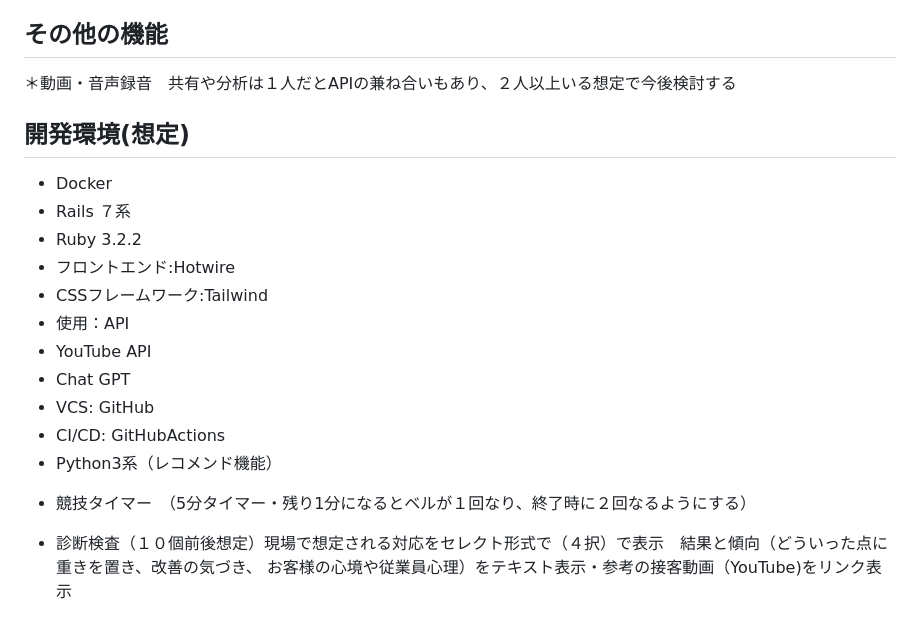
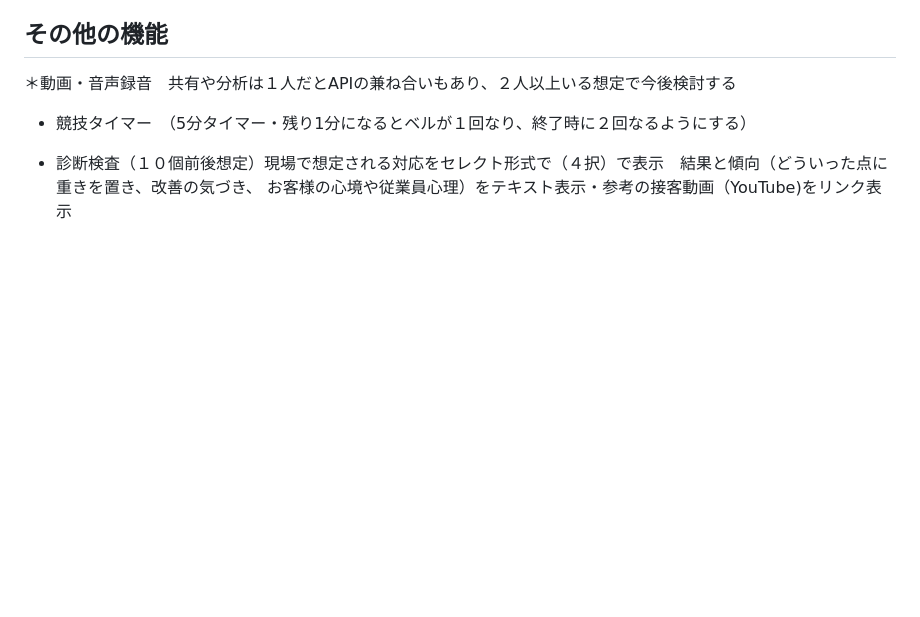
Before and after one commit to su-san42/Check-your-mind, a Markdown page: README.md, the part around the change. Drawn GitHub-style; blank space fills up the shorter version.

```diff
--- a/README.md
+++ b/README.md
@@ -56,19 +56,6 @@ Pythonの実装理由は　個人でのキャッチアップが進んでいる
 ## その他の機能
 ＊動画・音声録音　共有や分析は１人だとAPIの兼ね合いもあり、２人以上いる想定で今後検討する
 
-## 開発環境(想定)
-- Docker
-- Rails ７系
-- Ruby 3.2.2
-- フロントエンド:Hotwire
-- CSSフレームワーク:Tailwind
-- 使用：API
-- YouTube API
-- Chat GPT
-- VCS: GitHub
-- CI/CD: GitHubActions
-- Python3系（レコメンド機能）
-
 * 競技タイマー　（5分タイマー・残り1分になるとベルが１回なり、終了時に２回なるようにする）
 
 * 診断検査（１０個前後想定）現場で想定される対応をセレクト形式で（４択）で表示　結果と傾向（どういった点に重きを置き、改善の気づき、 お客様の心境や従業員心理）をテキスト表示・参考の接客動画（YouTube)をリンク表示
```
